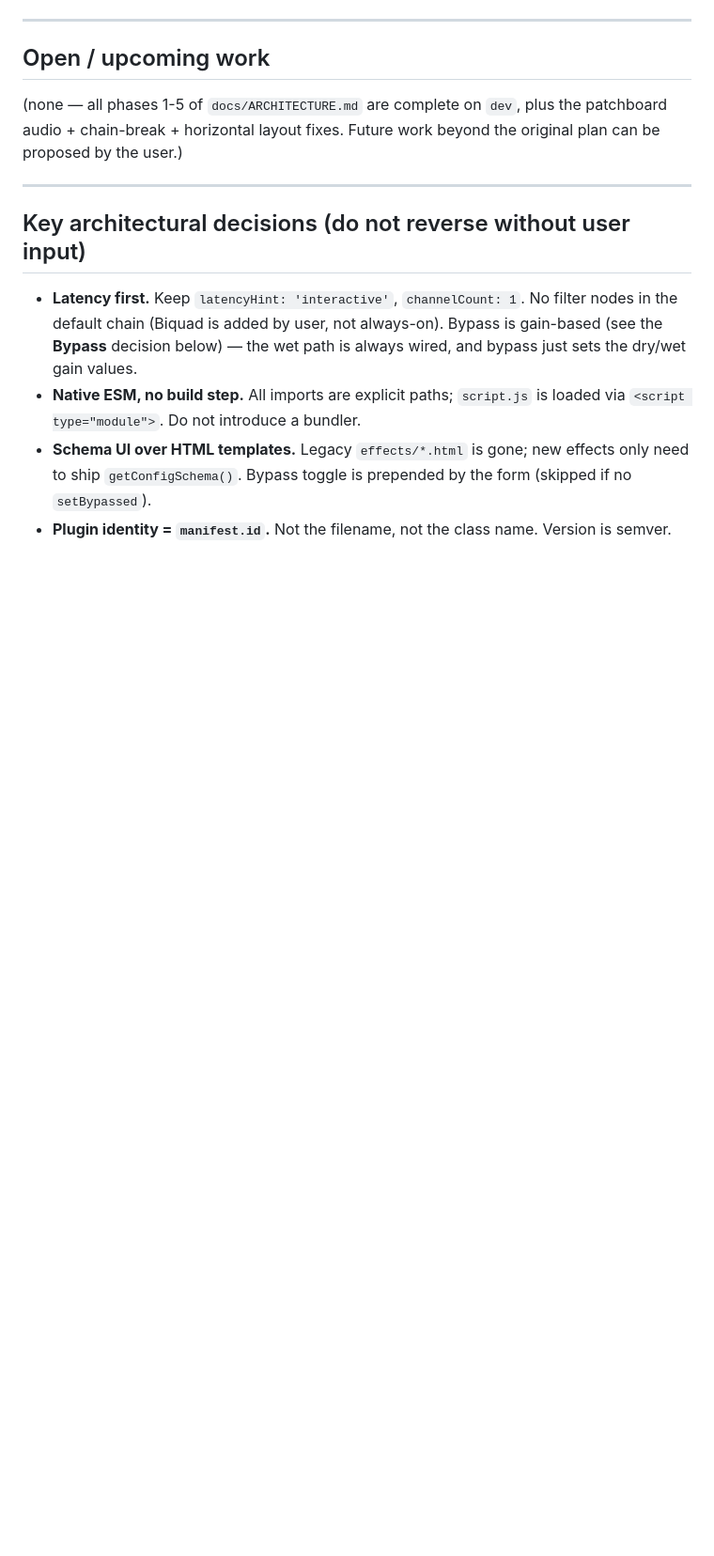
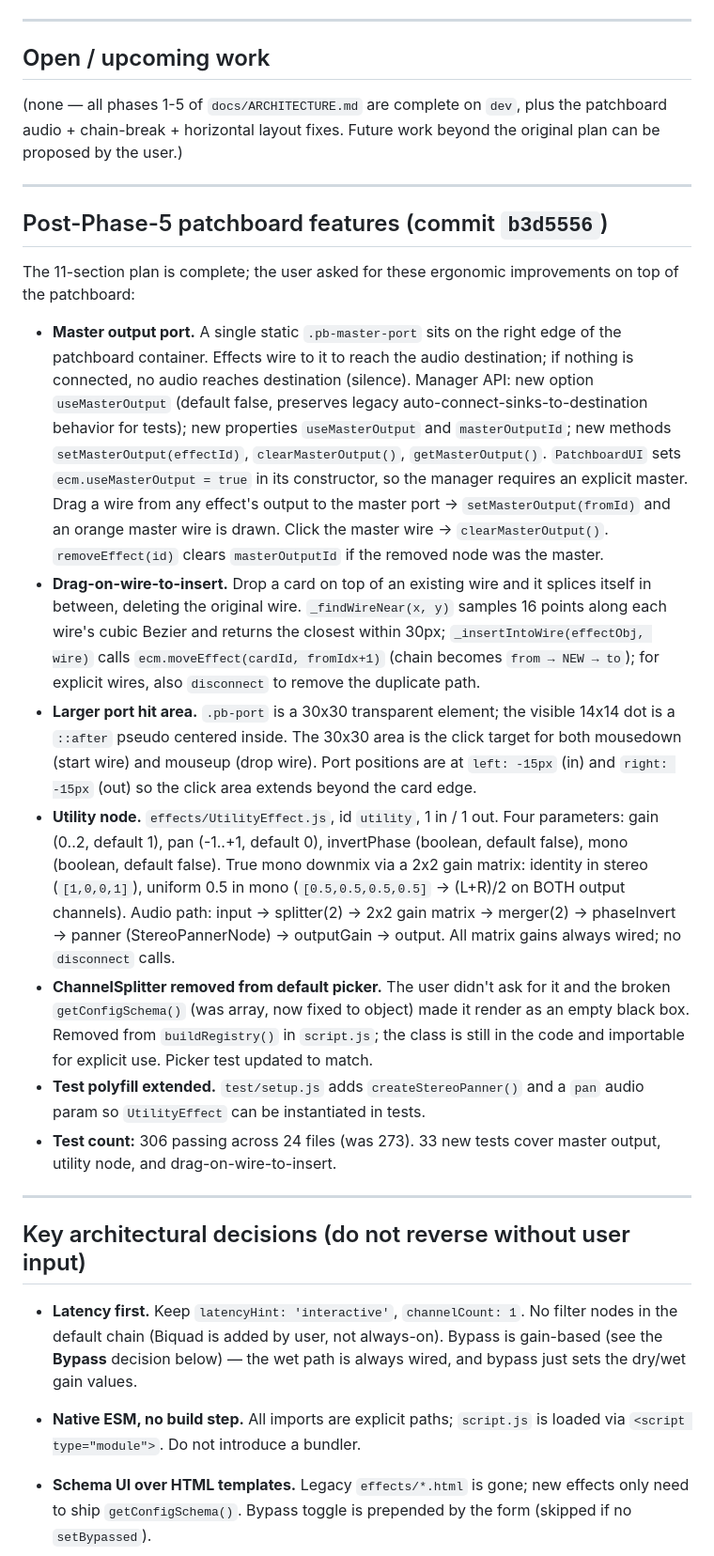
Before and after one commit to boriksim/AudioFX, a Markdown page: docs/STATUS.md, the part around one of its changes. Shown at 94% size. Rendered like a GitHub page; blank space fills up the shorter version.

Commit message:
docs(status): reflect 306/24 tests and b3d5556 patchboard features

```diff
--- a/docs/STATUS.md
+++ b/docs/STATUS.md
@@ -120,6 +123,65 @@ then resume the next-steps section below.**
 on `dev`, plus the patchboard audio + chain-break + horizontal
 layout fixes. Future work beyond the original plan can be
 proposed by the user.)
+
+---
+
+## Post-Phase-5 patchboard features (commit `b3d5556`)
+
+The 11-section plan is complete; the user asked for these
+ergonomic improvements on top of the patchboard:
+
+- **Master output port.** A single static `.pb-master-port`
+  sits on the right edge of the patchboard container. Effects
+  wire to it to reach the audio destination; if nothing is
+  connected, no audio reaches destination (silence). Manager
+  API: new option `useMasterOutput` (default false, preserves
+  legacy auto-connect-sinks-to-destination behavior for tests);
+  new properties `useMasterOutput` and `masterOutputId`; new
+  methods `setMasterOutput(effectId)`, `clearMasterOutput()`,
+  `getMasterOutput()`. `PatchboardUI` sets
+  `ecm.useMasterOutput = true` in its constructor, so the
+  manager requires an explicit master. Drag a wire from any
+  effect's output to the master port → `setMasterOutput(fromId)`
+  and an orange master wire is drawn. Click the master wire →
+  `clearMasterOutput()`. `removeEffect(id)` clears
+  `masterOutputId` if the removed node was the master.
+- **Drag-on-wire-to-insert.** Drop a card on top of an
+  existing wire and it splices itself in between, deleting
+  the original wire. `_findWireNear(x, y)` samples 16 points
+  along each wire's cubic Bezier and returns the closest
+  within 30px; `_insertIntoWire(effectObj, wire)` calls
+  `ecm.moveEffect(cardId, fromIdx+1)` (chain becomes
+  `from → NEW → to`); for explicit wires, also `disconnect`
+  to remove the duplicate path.
+- **Larger port hit area.** `.pb-port` is a 30x30 transparent
+  element; the visible 14x14 dot is a `::after` pseudo
+  centered inside. The 30x30 area is the click target for
+  both mousedown (start wire) and mouseup (drop wire). Port
+  positions are at `left: -15px` (in) and `right: -15px`
+  (out) so the click area extends beyond the card edge.
+- **Utility node.** `effects/UtilityEffect.js`, id `utility`,
+  1 in / 1 out. Four parameters: gain (0..2, default 1),
+  pan (-1..+1, default 0), invertPhase (boolean, default
+  false), mono (boolean, default false). True mono downmix
+  via a 2x2 gain matrix: identity in stereo (`[1,0,0,1]`),
+  uniform 0.5 in mono (`[0.5,0.5,0.5,0.5]` → (L+R)/2 on
+  BOTH output channels). Audio path: input → splitter(2) →
+  2x2 gain matrix → merger(2) → phaseInvert → panner
+  (StereoPannerNode) → outputGain → output. All matrix
+  gains always wired; no `disconnect` calls.
+- **ChannelSplitter removed from default picker.** The user
+  didn't ask for it and the broken `getConfigSchema()` (was
+  array, now fixed to object) made it render as an empty
+  black box. Removed from `buildRegistry()` in `script.js`;
+  the class is still in the code and importable for
+  explicit use. Picker test updated to match.
+- **Test polyfill extended.** `test/setup.js` adds
+  `createStereoPanner()` and a `pan` audio param so
+  `UtilityEffect` can be instantiated in tests.
+- **Test count:** 306 passing across 24 files (was 273).
+  33 new tests cover master output, utility node, and
+  drag-on-wire-to-insert.
 
 ---
 
```
Also changed, not shown: other parts of docs/STATUS.md (+45 -5 lines).
